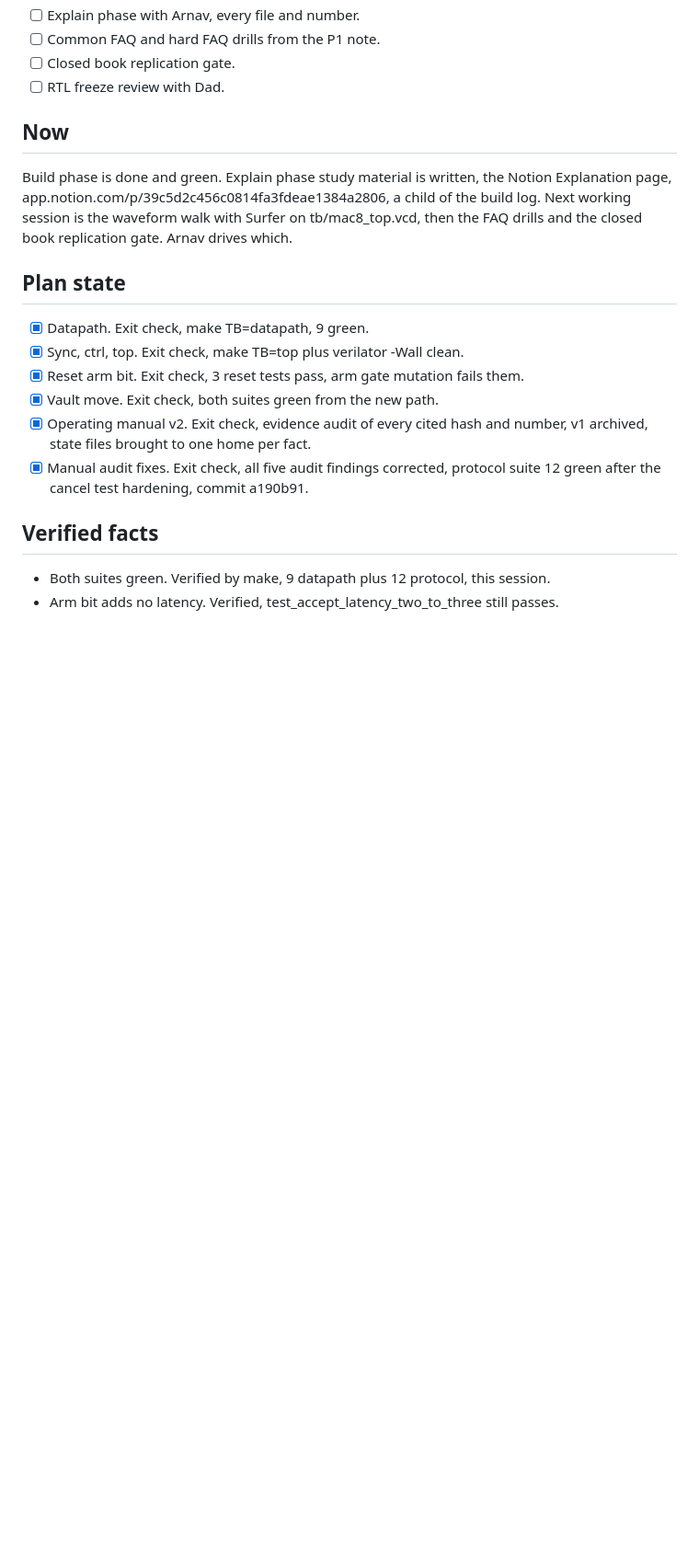
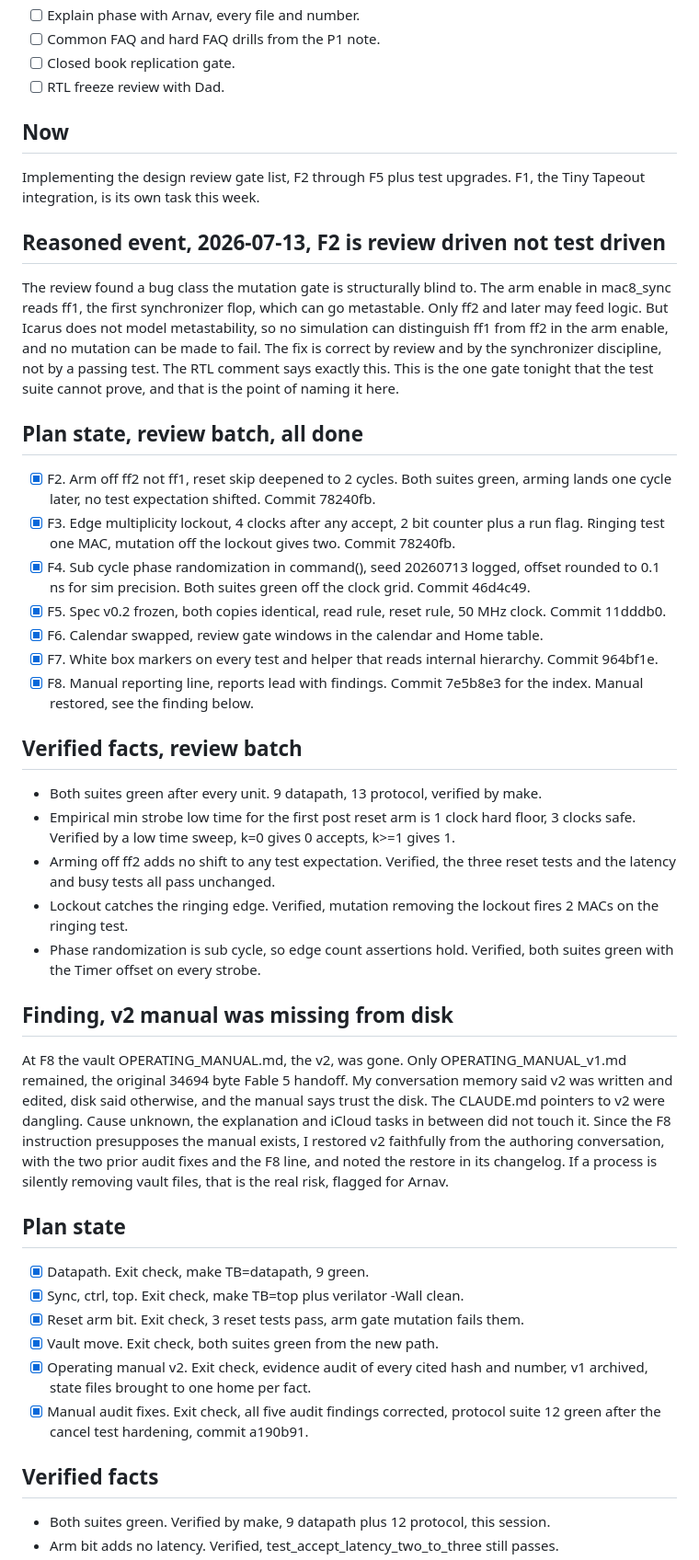
Before and after one commit to Arnav66692/mac8, a Markdown page: TASK_LOG.md, the part around the change. Shown at 92% size. GitHub-like rendering; blank space fills up the shorter version.

Commit message:
docs: log review batch results and the restored manual finding

```diff
--- a/TASK_LOG.md
+++ b/TASK_LOG.md
@@ -18,7 +18,33 @@ Design and verify the int8 MAC block, then pass the P1 gates. Acceptance for the
 
 ## Now
 
-Build phase is done and green. Explain phase study material is written, the Notion Explanation page, app.notion.com/p/39c5d2c456c0814fa3fdeae1384a2806, a child of the build log. Next working session is the waveform walk with Surfer on tb/mac8_top.vcd, then the FAQ drills and the closed book replication gate. Arnav drives which.
+Implementing the design review gate list, F2 through F5 plus test upgrades. F1, the Tiny Tapeout integration, is its own task this week.
+
+## Reasoned event, 2026-07-13, F2 is review driven not test driven
+
+The review found a bug class the mutation gate is structurally blind to. The arm enable in mac8_sync reads ff1, the first synchronizer flop, which can go metastable. Only ff2 and later may feed logic. But Icarus does not model metastability, so no simulation can distinguish ff1 from ff2 in the arm enable, and no mutation can be made to fail. The fix is correct by review and by the synchronizer discipline, not by a passing test. The RTL comment says exactly this. This is the one gate tonight that the test suite cannot prove, and that is the point of naming it here.
+
+## Plan state, review batch, all done
+
+- [x] F2. Arm off ff2 not ff1, reset skip deepened to 2 cycles. Both suites green, arming lands one cycle later, no test expectation shifted. Commit 78240fb.
+- [x] F3. Edge multiplicity lockout, 4 clocks after any accept, 2 bit counter plus a run flag. Ringing test one MAC, mutation off the lockout gives two. Commit 78240fb.
+- [x] F4. Sub cycle phase randomization in command(), seed 20260713 logged, offset rounded to 0.1 ns for sim precision. Both suites green off the clock grid. Commit 46d4c49.
+- [x] F5. Spec v0.2 frozen, both copies identical, read rule, reset rule, 50 MHz clock. Commit 11dddb0.
+- [x] F6. Calendar swapped, review gate windows in the calendar and Home table.
+- [x] F7. White box markers on every test and helper that reads internal hierarchy. Commit 964bf1e.
+- [x] F8. Manual reporting line, reports lead with findings. Commit 7e5b8e3 for the index. Manual restored, see the finding below.
+
+## Verified facts, review batch
+
+- Both suites green after every unit. 9 datapath, 13 protocol, verified by make.
+- Empirical min strobe low time for the first post reset arm is 1 clock hard floor, 3 clocks safe. Verified by a low time sweep, k=0 gives 0 accepts, k>=1 gives 1.
+- Arming off ff2 adds no shift to any test expectation. Verified, the three reset tests and the latency and busy tests all pass unchanged.
+- Lockout catches the ringing edge. Verified, mutation removing the lockout fires 2 MACs on the ringing test.
+- Phase randomization is sub cycle, so edge count assertions hold. Verified, both suites green with the Timer offset on every strobe.
+
+## Finding, v2 manual was missing from disk
+
+At F8 the vault OPERATING_MANUAL.md, the v2, was gone. Only OPERATING_MANUAL_v1.md remained, the original 34694 byte Fable 5 handoff. My conversation memory said v2 was written and edited, disk said otherwise, and the manual says trust the disk. The CLAUDE.md pointers to v2 were dangling. Cause unknown, the explanation and iCloud tasks in between did not touch it. Since the F8 instruction presupposes the manual exists, I restored v2 faithfully from the authoring conversation, with the two prior audit fixes and the F8 line, and noted the restore in its changelog. If a process is silently removing vault files, that is the real risk, flagged for Arnav.
 
 ## Plan state
 
```
